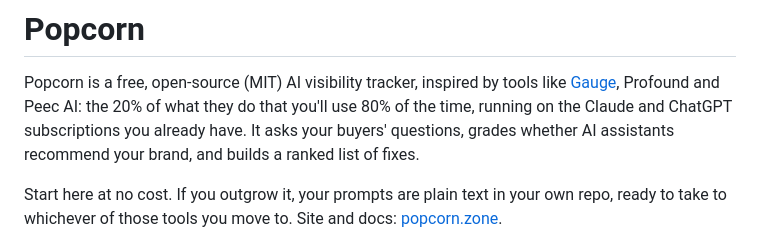
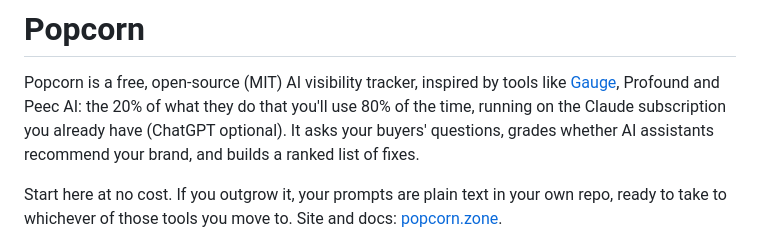
Before and after one commit to cheapseatsdev/cheapseats, a Markdown page: README.md, the part around the change. GitHub-like rendering.

Commit message:
README: Claude required, ChatGPT optional
Co-Authored-By: Claude Opus 5.5 <noreply@anthropic.com>

```diff
--- a/README.md
+++ b/README.md
@@ -2,7 +2,7 @@
 
 Popcorn is a free, open-source (MIT) AI visibility tracker, inspired by tools like
 [Gauge](https://withgauge.com), Profound and Peec AI: the 20% of what they do that you'll use 80% of
-the time, running on the Claude and ChatGPT subscriptions you already have. It asks your buyers'
+the time, running on the Claude subscription you already have (ChatGPT optional). It asks your buyers'
 questions, grades whether AI assistants recommend your brand, and builds a ranked list of fixes.
 
 Start here at no cost. If you outgrow it, your prompts are plain text in your own repo, ready to
```
